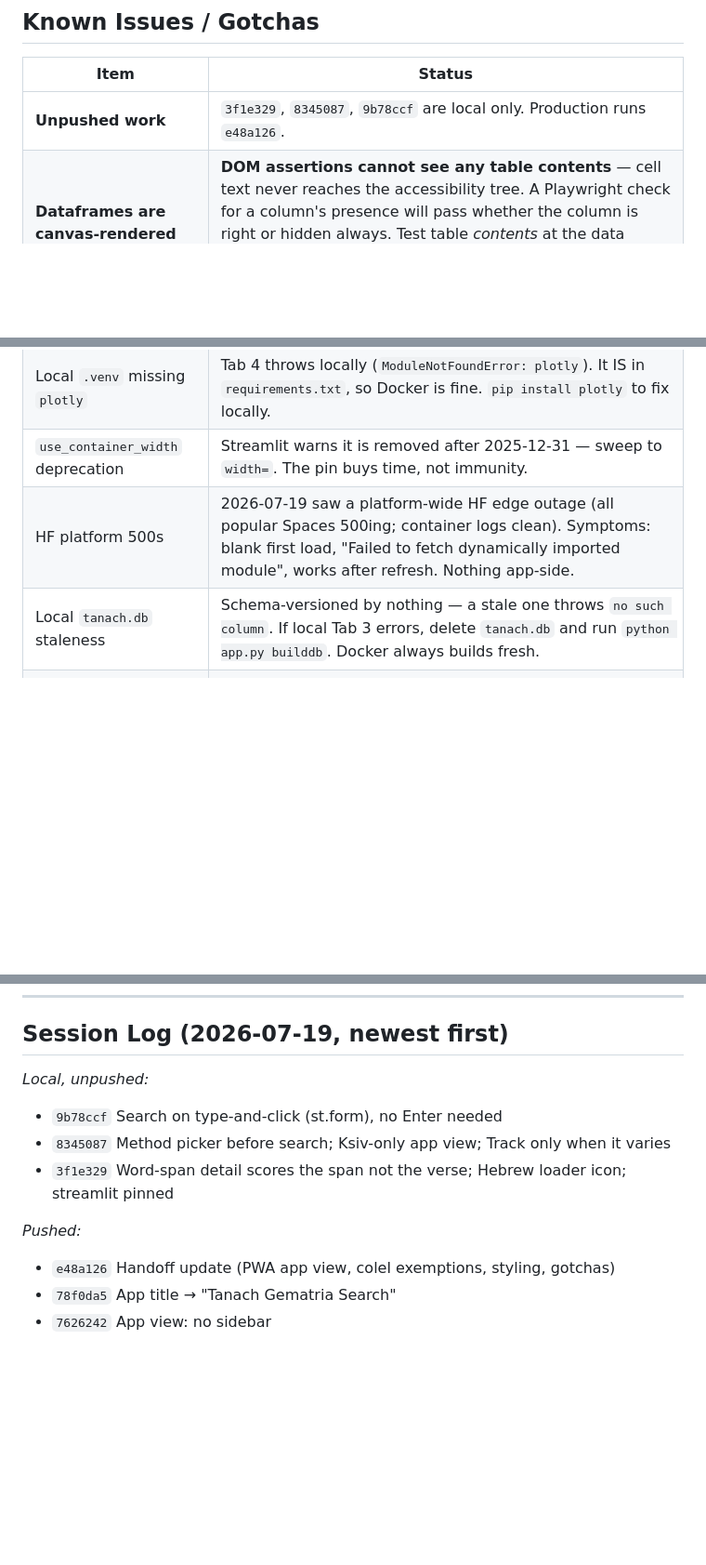
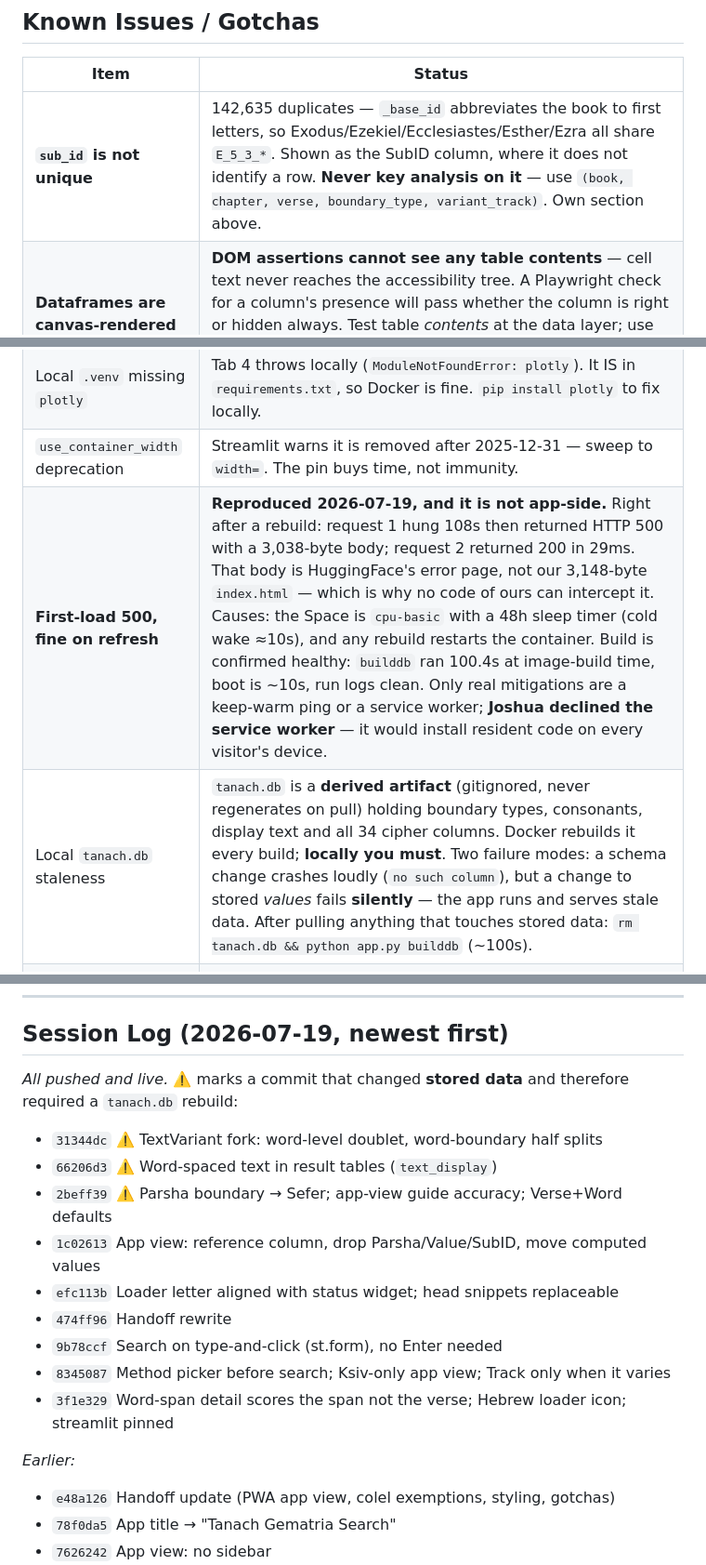
Before and after one commit to TorahNLP/tanach-gematria, a Markdown page: HANDOFF.md, 3 parts joined by grey strips. Shown at 93% size. GitHub-like rendering; blank space fills up the shorter version.

```diff
--- a/HANDOFF.md
+++ b/HANDOFF.md
@@ -353,13 +349,13 @@ mode has no picker — it searches every method by design.
 
 | Item | Status |
 |------|--------|
-| **Unpushed work** | `3f1e329`, `8345087`, `9b78ccf` are local only. Production runs `e48a126`. |
+| **`sub_id` is not unique** | 142,635 duplicates — `_base_id` abbreviates the book to first letters, so Exodus/Ezekiel/Ecclesiastes/Esther/Ezra all share `E_5_3_*`. Shown as the SubID column, where it does not identify a row. **Never key analysis on it** — use `(book, chapter, verse, boundary_type, variant_track)`. Own section above. |
 | **Dataframes are canvas-rendered** | **DOM assertions cannot see any table contents** — cell text never reaches the accessibility tree. A Playwright check for a column's presence will pass whether the column is right or hidden always. Test table *contents* at the data layer; use the browser only for surrounding UI. This nearly produced a false pass on the Track-column work. |
 | `streamlit` pinned to `1.58.0` | Pinned deliberately (`3f1e329`): the loader icon and app-view layout target internal test ids (`stStatusWidget`, `stSidebarCollapsedControl`). Upgrade only with a live re-verify of both. |
 | Local `.venv` missing `plotly` | Tab 4 throws locally (`ModuleNotFoundError: plotly`). It IS in `requirements.txt`, so Docker is fine. `pip install plotly` to fix locally. |
 | `use_container_width` deprecation | Streamlit warns it is removed after 2025-12-31 — sweep to `width=`. The pin buys time, not immunity. |
-| HF platform 500s | 2026-07-19 saw a platform-wide HF edge outage (all popular Spaces 500ing; container logs clean). Symptoms: blank first load, "Failed to fetch dynamically imported module", works after refresh. Nothing app-side. |
-| Local `tanach.db` staleness | Schema-versioned by nothing — a stale one throws `no such column`. If local Tab 3 errors, delete `tanach.db` and run `python app.py builddb`. Docker always builds fresh. |
+| **First-load 500, fine on refresh** | **Reproduced 2026-07-19, and it is not app-side.** Right after a rebuild: request 1 hung 108s then returned HTTP 500 with a 3,038-byte body; request 2 returned 200 in 29ms. That body is HuggingFace's error page, not our 3,148-byte `index.html` — which is why no code of ours can intercept it. Causes: the Space is `cpu-basic` with a 48h sleep timer (cold wake ≈10s), and any rebuild restarts the container. Build is confirmed healthy: `builddb` ran 100.4s at image-build time, boot is ~10s, run logs clean. Only real mitigations are a keep-warm ping or a service worker; **Joshua declined the service worker** — it would install resident code on every visitor's device. |
+| Local `tanach.db` staleness | `tanach.db` is a **derived artifact** (gitignored, never regenerates on pull) holding boundary types, consonants, display text and all 34 cipher columns. Docker rebuilds it every build; **locally you must**. Two failure modes: a schema change crashes loudly (`no such column`), but a change to stored *values* fails **silently** — the app runs and serves stale data. After pulling anything that touches stored data: `rm tanach.db && python app.py builddb` (~100s). |
 | Transliteration search | Not built. |
 | On-screen Hebrew keyboard | Still commented out (`_KBD_KEY`). |
 | Auto-nikud for typed input | Deferred; design in Claude memory (corpus lookup first, tiny ONNX nakdan fallback). |
@@ -421,12 +417,20 @@ visible in production.
 
 ## Session Log (2026-07-19, newest first)
 
-*Local, unpushed:*
+*All pushed and live.* ⚠️ marks a commit that changed **stored data** and
+therefore required a `tanach.db` rebuild:
+
+- `31344dc` ⚠️ TextVariant fork: word-level doublet, word-boundary half splits
+- `66206d3` ⚠️ Word-spaced text in result tables (`text_display`)
+- `2beff39` ⚠️ Parsha boundary → Sefer; app-view guide accuracy; Verse+Word defaults
+- `1c02613` App view: reference column, drop Parsha/Value/SubID, move computed values
+- `efc113b` Loader letter aligned with status widget; head snippets replaceable
+- `474ff96` Handoff rewrite
 - `9b78ccf` Search on type-and-click (st.form), no Enter needed
 - `8345087` Method picker before search; Ksiv-only app view; Track only when it varies
 - `3f1e329` Word-span detail scores the span not the verse; Hebrew loader icon; streamlit pinned
 
-*Pushed:*
+*Earlier:*
 - `e48a126` Handoff update (PWA app view, colel exemptions, styling, gotchas)
 - `78f0da5` App title → "Tanach Gematria Search"
 - `7626242` App view: no sidebar
```
Also changed, not shown: other parts of HANDOFF.md (+15 -19 lines).
